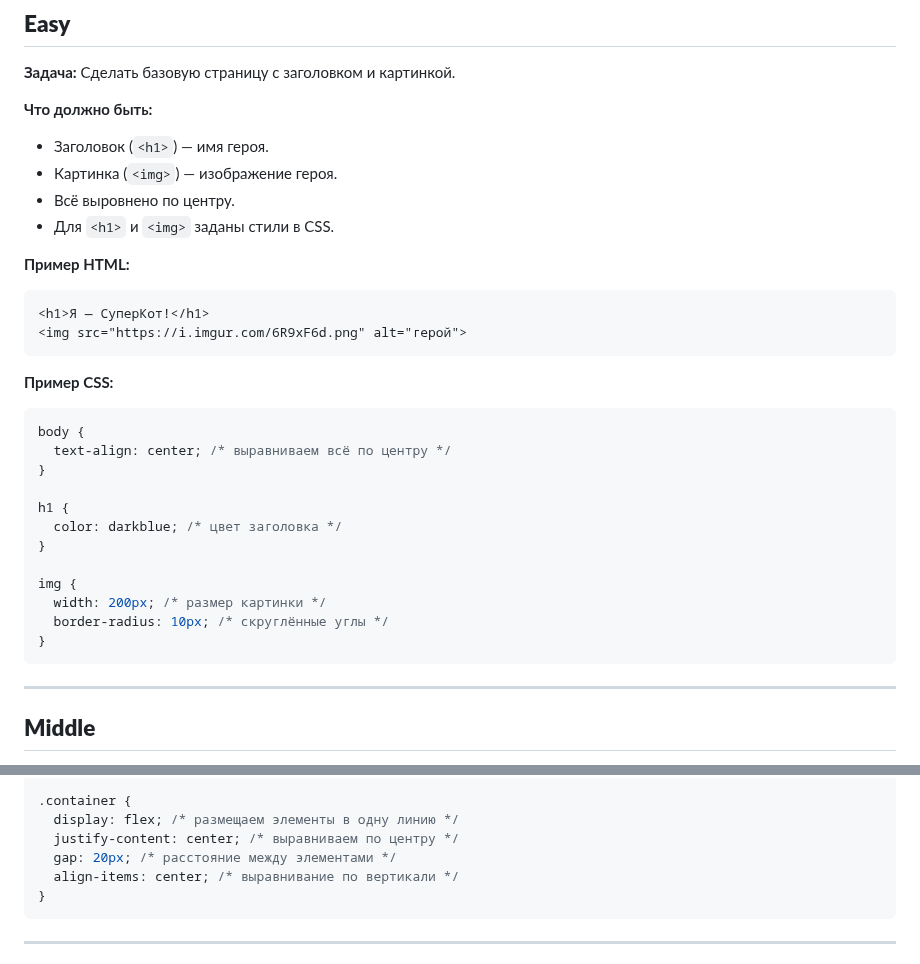
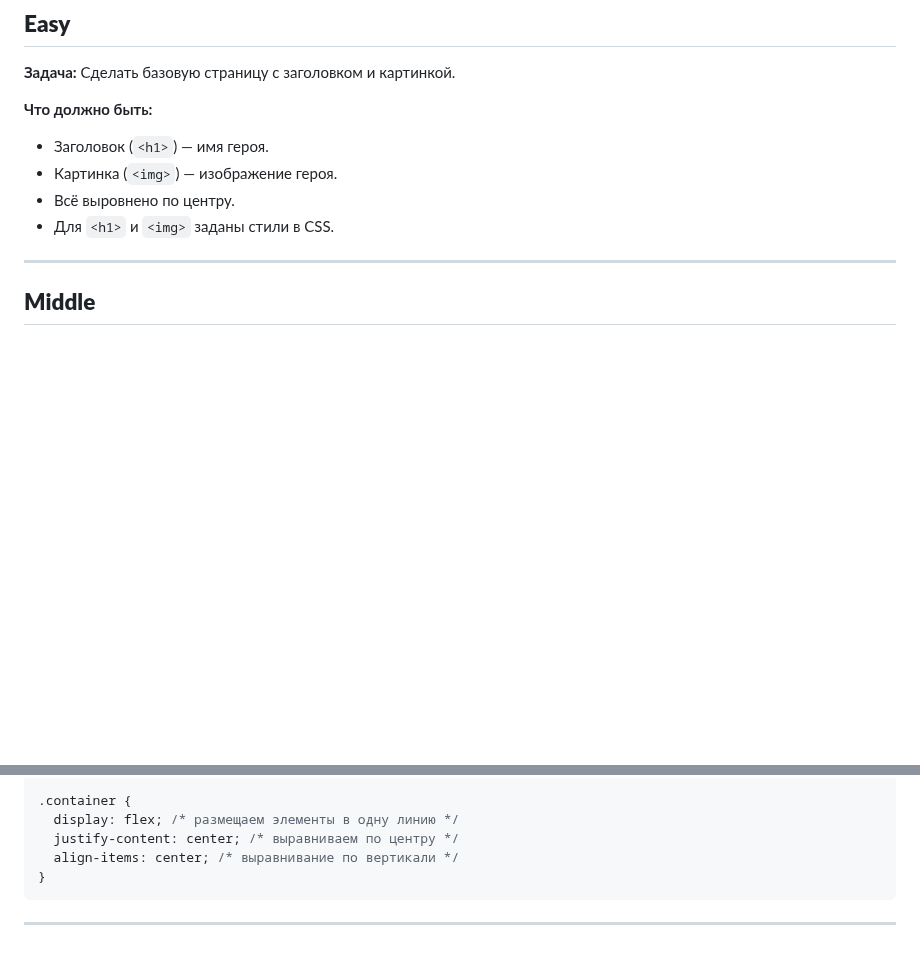
Before and after one commit to MrRezvan/it-compot-frontend-lessons, a Markdown page: ОУ/Открытый урок.md, 2 parts joined by grey strips. Drawn GitHub-style; blank space fills up the shorter version.

````diff
--- a/ОУ/Открытый урок.md
+++ b/ОУ/Открытый урок.md
@@ -43,31 +43,6 @@
 * Картинка (`<img>`) — изображение героя.
 * Всё выровнено по центру.
 * Для `<h1>` и `<img>` заданы стили в CSS.
-
-**Пример HTML:**
-
-```html
-<h1>Я — СуперКот!</h1>
-<img src="https://i.imgur.com/6R9xF6d.png" alt="герой">
-```
-
-**Пример CSS:**
-
-```css
-body {
-  text-align: center; /* выравниваем всё по центру */
-}
-
-h1 {
-  color: darkblue; /* цвет заголовка */
-}
-
-img {
-  width: 200px; /* размер картинки */
-  border-radius: 10px; /* скруглённые углы */
-}
-```
-
 ---
 
 ## **Middle**
@@ -107,7 +82,6 @@ p {
 .container {
   display: flex; /* размещаем элементы в одну линию */
   justify-content: center; /* выравниваем по центру */
-  gap: 20px; /* расстояние между элементами */
   align-items: center; /* выравнивание по вертикали */
 }
 ```
````
